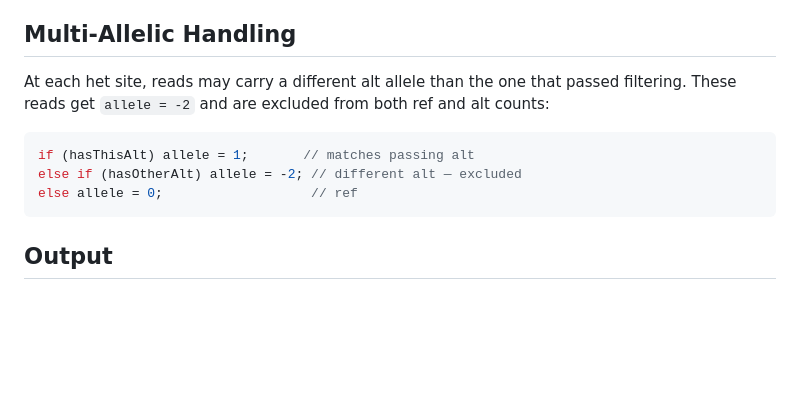
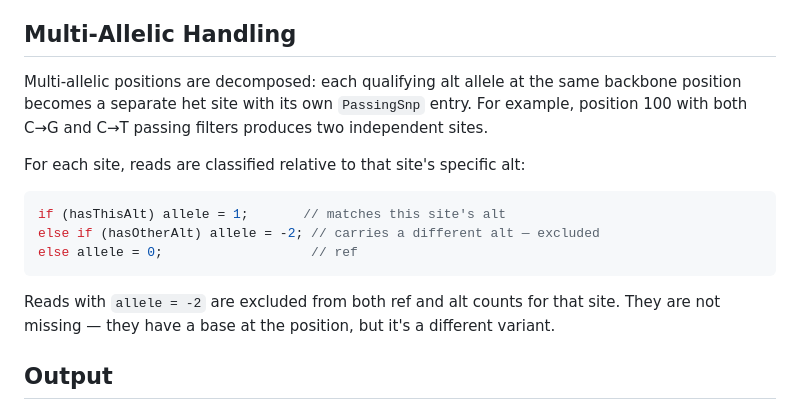
Before and after one commit to kokyriakidis/dinara, a Markdown page: docs/window_cigar_phasing.md, the part around the change. Rendered like a GitHub page; blank space fills up the shorter version.

Commit message:
Fix multi-allelic doc: sites are decomposed per alt allele

````diff
--- a/docs/window_cigar_phasing.md
+++ b/docs/window_cigar_phasing.md
@@ -195,15 +195,22 @@ both rounds. They are compatible with all haplotype clusters.
 
 ## Multi-Allelic Handling
 
-At each het site, reads may carry a different alt allele than the one
-that passed filtering. These reads get `allele = -2` and are excluded
-from both ref and alt counts:
+Multi-allelic positions are decomposed: each qualifying alt allele at the
+same backbone position becomes a separate het site with its own
+`PassingSnp` entry. For example, position 100 with both C→G and C→T
+passing filters produces two independent sites.
+
+For each site, reads are classified relative to that site's specific alt:
 
 ```cpp
-if (hasThisAlt) allele = 1;       // matches passing alt
-else if (hasOtherAlt) allele = -2; // different alt — excluded
+if (hasThisAlt) allele = 1;       // matches this site's alt
+else if (hasOtherAlt) allele = -2; // carries a different alt — excluded
 else allele = 0;                   // ref
 ```
+
+Reads with `allele = -2` are excluded from both ref and alt counts for
+that site. They are not missing — they have a base at the position, but
+it's a different variant.
 
 ## Output
 
````
